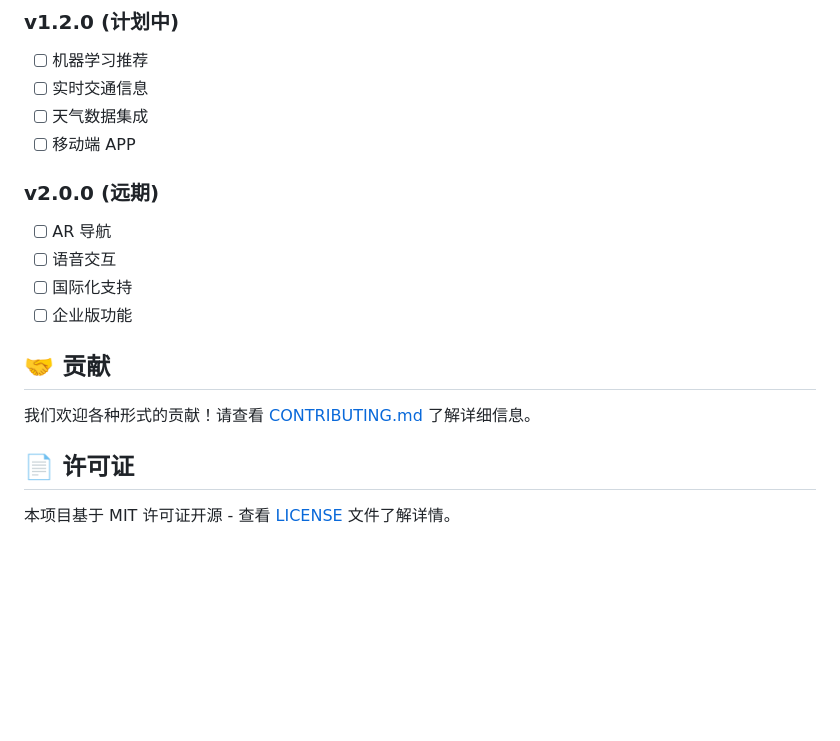
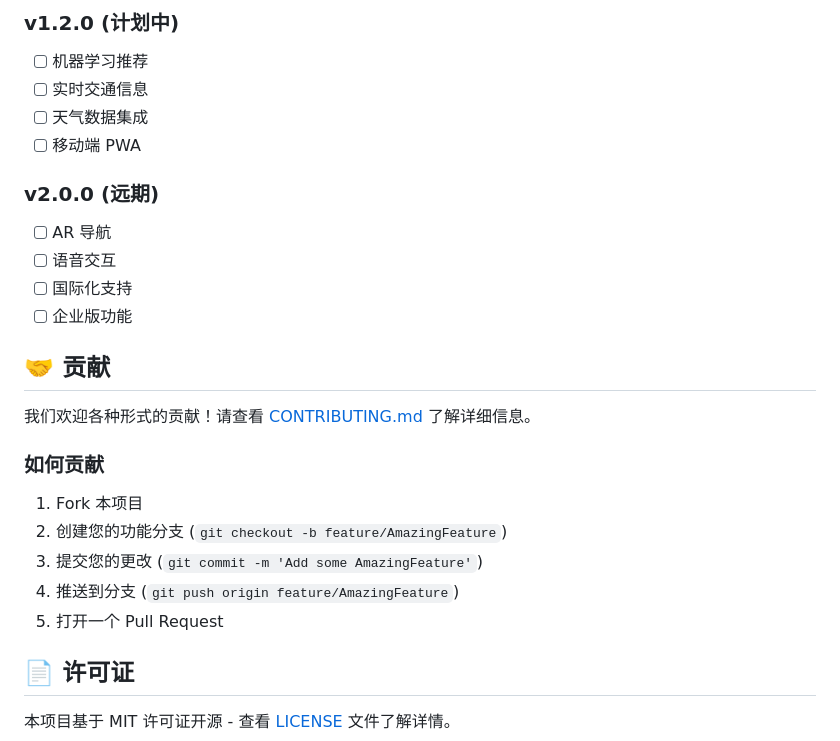
Before and after one commit to pholaa99/MeetSpotX, a Markdown page: README.md, the part around one of its changes. GitHub-like rendering; blank space fills up the shorter version.

```diff
--- a/README.md
+++ b/README.md
@@ -210,7 +226,7 @@ curl http://127.0.0.1:8000/health
 - [ ] 机器学习推荐
 - [ ] 实时交通信息
 - [ ] 天气数据集成
-- [ ] 移动端 APP
+- [ ] 移动端 PWA
 
 ### v2.0.0 (远期)
 - [ ] AR 导航
@@ -221,6 +237,14 @@ curl http://127.0.0.1:8000/health
 ## 🤝 贡献
 
 我们欢迎各种形式的贡献！请查看 [CONTRIBUTING.md](CONTRIBUTING.md) 了解详细信息。
+
+### 如何贡献
+
+1. Fork 本项目
+2. 创建您的功能分支 (`git checkout -b feature/AmazingFeature`)
+3. 提交您的更改 (`git commit -m 'Add some AmazingFeature'`)
+4. 推送到分支 (`git push origin feature/AmazingFeature`)
+5. 打开一个 Pull Request
 
 ## 📄 许可证
 
```
Also changed, not shown: other parts of README.md (+36 -20 lines).
